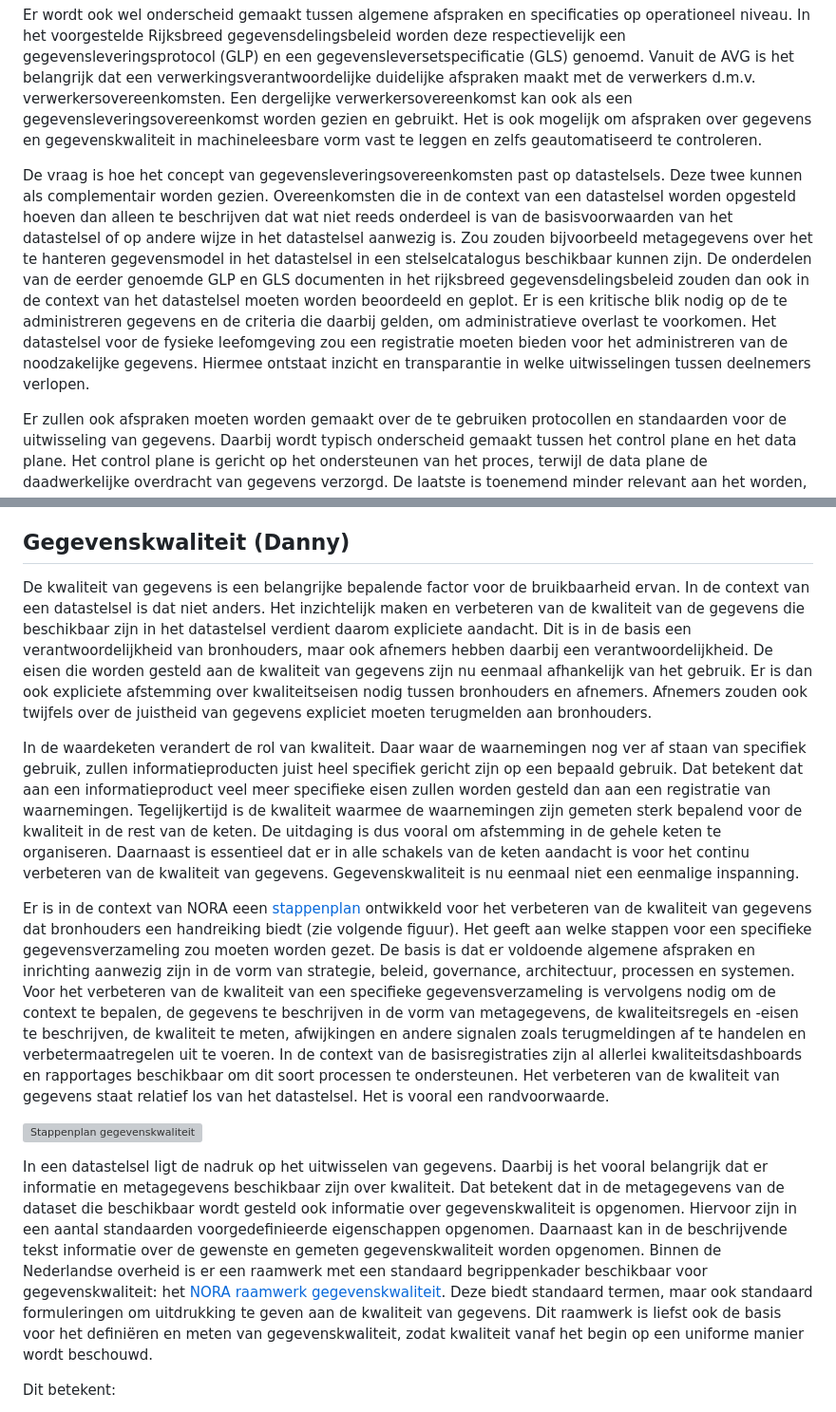
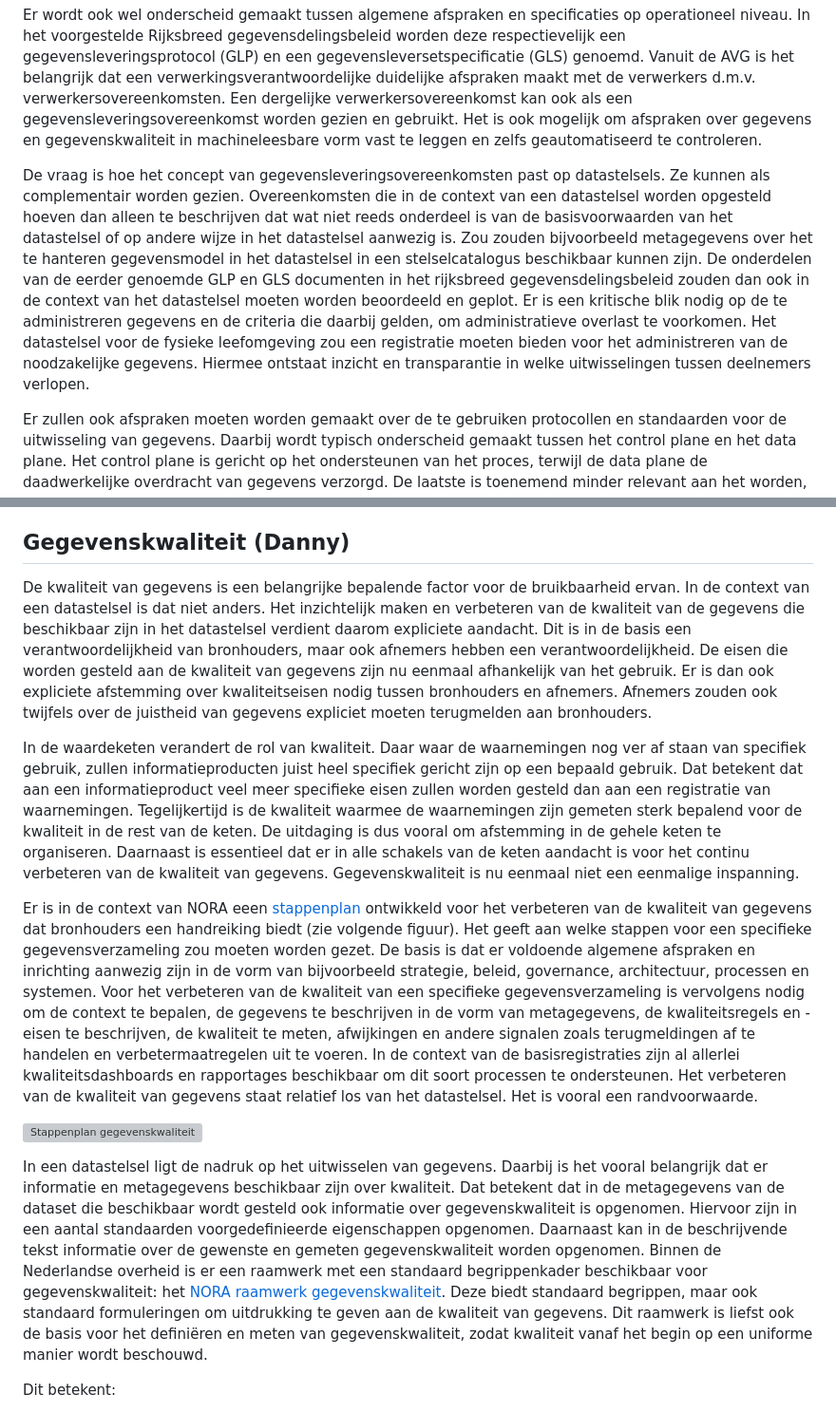
Before and after one commit to Geonovum/ZON-DA, a Markdown page: respec/datawaardeketen.md, 2 parts joined by grey strips. Shown at 95% size. Rendered like a GitHub page; grey boxes are pictures that could not be loaded.

Commit message:
formulering aangescherpt

```diff
--- a/respec/datawaardeketen.md
+++ b/respec/datawaardeketen.md
@@ -57,7 +57,7 @@ Het is belangrijk dat rechten, plichten en aansprakelijkheden tussen aanbieders
 
 Er wordt ook wel onderscheid gemaakt tussen algemene afspraken en specificaties op operationeel niveau. In het voorgestelde Rijksbreed gegevensdelingsbeleid worden deze respectievelijk een gegevensleveringsprotocol (GLP) en een gegevensleversetspecificatie (GLS) genoemd. Vanuit de AVG is het belangrijk dat een verwerkingsverantwoordelijke duidelijke afspraken maakt met de verwerkers d.m.v. verwerkersovereenkomsten. Een dergelijke verwerkersovereenkomst kan ook als een gegevensleveringsovereenkomst worden gezien en gebruikt. Het is ook mogelijk om afspraken over gegevens en gegevenskwaliteit in machineleesbare vorm vast te leggen en zelfs geautomatiseerd te controleren.
 
-De vraag is hoe het concept van gegevensleveringsovereenkomsten past op datastelsels. Deze twee kunnen als complementair worden gezien. Overeenkomsten die in de context van een datastelsel worden opgesteld hoeven dan alleen te beschrijven dat wat niet reeds onderdeel is van de basisvoorwaarden van het datastelsel of op andere wijze in het datastelsel aanwezig is. Zou zouden bijvoorbeeld metagegevens over het te hanteren gegevensmodel in het datastelsel in een stelselcatalogus beschikbaar kunnen zijn. De onderdelen van de eerder genoemde GLP en GLS documenten in het rijksbreed gegevensdelingsbeleid zouden dan ook in de context van het datastelsel moeten worden beoordeeld en geplot. Er is een kritische blik nodig op de te administreren gegevens en de criteria die daarbij gelden, om administratieve overlast te voorkomen. Het datastelsel voor de fysieke leefomgeving zou een registratie moeten bieden voor het administreren van de noodzakelijke gegevens. Hiermee ontstaat inzicht en transparantie in welke uitwisselingen tussen deelnemers verlopen.
+De vraag is hoe het concept van gegevensleveringsovereenkomsten past op datastelsels. Ze kunnen als complementair worden gezien. Overeenkomsten die in de context van een datastelsel worden opgesteld hoeven dan alleen te beschrijven dat wat niet reeds onderdeel is van de basisvoorwaarden van het datastelsel of op andere wijze in het datastelsel aanwezig is. Zou zouden bijvoorbeeld metagegevens over het te hanteren gegevensmodel in het datastelsel in een stelselcatalogus beschikbaar kunnen zijn. De onderdelen van de eerder genoemde GLP en GLS documenten in het rijksbreed gegevensdelingsbeleid zouden dan ook in de context van het datastelsel moeten worden beoordeeld en geplot. Er is een kritische blik nodig op de te administreren gegevens en de criteria die daarbij gelden, om administratieve overlast te voorkomen. Het datastelsel voor de fysieke leefomgeving zou een registratie moeten bieden voor het administreren van de noodzakelijke gegevens. Hiermee ontstaat inzicht en transparantie in welke uitwisselingen tussen deelnemers verlopen.
 
 Er zullen ook afspraken moeten worden gemaakt over de te gebruiken protocollen en standaarden voor de uitwisseling van gegevens. Daarbij wordt typisch onderscheid gemaakt tussen het control plane en het data plane. Het control plane is gericht op het ondersteunen van het proces, terwijl de data plane de daadwerkelijke overdracht van gegevens verzorgd. De laatste is toenemend minder relevant aan het worden, mede ingegeven door een algemene beweging naar het gebruik van open standaarden en RESTful API's. Het control plane is verantwoordelijk voor het controleren van relevante afspraken, zoals het controleren van de autorisatieregels (policies) die gelden voor het afnemen van de gegevens. Hiervoor zijn meerdere standaarden in ontwikkeling zoals het Dataspace Protocol, AuthZEN en de Nederlandse Federated Service Connectivity (FSC) en de standaarden die worden ontwikkeld in het project Federatieve Toegangsverlening. Tegelijkertijd zijn dit soort standaarden vooral relevant voor het uitwisselen van gevoelige gegevens, terwijl veel geografische gegevens als open data beschikbaar zijn.
 
@@ -74,15 +74,15 @@ Openstaande issues:
 - Welke connectoren hebben deelnemers nodig?
 
 ## Gegevenskwaliteit (Danny)
-De kwaliteit van gegevens is een belangrijke bepalende factor voor de bruikbaarheid ervan. In de context van een datastelsel is dat niet anders. Het inzichtelijk maken en verbeteren van de  kwaliteit van de gegevens die beschikbaar zijn in het datastelsel verdient daarom expliciete aandacht. Dit is in de basis een verantwoordelijkheid van bronhouders, maar ook afnemers hebben daarbij een verantwoordelijkheid. De eisen die worden gesteld aan de kwaliteit van gegevens zijn nu eenmaal afhankelijk van het gebruik. Er is dan ook expliciete afstemming over kwaliteitseisen nodig tussen bronhouders en afnemers. Afnemers zouden ook twijfels over de juistheid van gegevens expliciet moeten terugmelden aan bronhouders.
+De kwaliteit van gegevens is een belangrijke bepalende factor voor de bruikbaarheid ervan. In de context van een datastelsel is dat niet anders. Het inzichtelijk maken en verbeteren van de  kwaliteit van de gegevens die beschikbaar zijn in het datastelsel verdient daarom expliciete aandacht. Dit is in de basis een verantwoordelijkheid van bronhouders, maar ook afnemers hebben een verantwoordelijkheid. De eisen die worden gesteld aan de kwaliteit van gegevens zijn nu eenmaal afhankelijk van het gebruik. Er is dan ook expliciete afstemming over kwaliteitseisen nodig tussen bronhouders en afnemers. Afnemers zouden ook twijfels over de juistheid van gegevens expliciet moeten terugmelden aan bronhouders.
 
 In de waardeketen verandert de rol van kwaliteit. Daar waar de waarnemingen nog ver af staan van specifiek gebruik, zullen informatieproducten juist heel specifiek gericht zijn op een bepaald gebruik. Dat betekent dat aan een informatieproduct veel meer specifieke eisen zullen worden gesteld dan aan een registratie van waarnemingen. Tegelijkertijd is de kwaliteit waarmee de waarnemingen zijn gemeten sterk bepalend voor de kwaliteit in de rest van de keten. De uitdaging is dus vooral om afstemming in de gehele keten te organiseren. Daarnaast is essentieel dat er in alle schakels van de keten aandacht is voor het continu  verbeteren van de kwaliteit van gegevens. Gegevenskwaliteit is nu eenmaal niet een eenmalige inspanning.
 
-Er is in de context van NORA eeen [stappenplan](https://www.noraonline.nl/wiki/Stappenplan_gegevenskwaliteit) ontwikkeld voor het verbeteren van de kwaliteit van gegevens dat bronhouders een handreiking biedt (zie volgende figuur). Het geeft aan welke stappen voor een specifieke gegevensverzameling zou moeten worden gezet. De basis is dat er voldoende algemene afspraken en inrichting aanwezig zijn in de vorm van strategie, beleid, governance, architectuur, processen en systemen. Voor het verbeteren van de kwaliteit van een specifieke gegevensverzameling is vervolgens nodig om de context te bepalen, de gegevens te beschrijven in de vorm van metagegevens, de kwaliteitsregels en -eisen te beschrijven, de kwaliteit te meten, afwijkingen en andere signalen zoals terugmeldingen af te handelen en verbetermaatregelen uit te voeren. In de context van de basisregistraties zijn al allerlei kwaliteitsdashboards en rapportages beschikbaar om dit soort processen te ondersteunen. Het verbeteren van de kwaliteit van gegevens staat relatief los van het datastelsel. Het is vooral een randvoorwaarde.
+Er is in de context van NORA eeen [stappenplan](https://www.noraonline.nl/wiki/Stappenplan_gegevenskwaliteit) ontwikkeld voor het verbeteren van de kwaliteit van gegevens dat bronhouders een handreiking biedt (zie volgende figuur). Het geeft aan welke stappen voor een specifieke gegevensverzameling zou moeten worden gezet. De basis is dat er voldoende algemene afspraken en inrichting aanwezig zijn in de vorm van bijvoorbeeld strategie, beleid, governance, architectuur, processen en systemen. Voor het verbeteren van de kwaliteit van een specifieke gegevensverzameling is vervolgens nodig om de context te bepalen, de gegevens te beschrijven in de vorm van metagegevens, de kwaliteitsregels en -eisen te beschrijven, de kwaliteit te meten, afwijkingen en andere signalen zoals terugmeldingen af te handelen en verbetermaatregelen uit te voeren. In de context van de basisregistraties zijn al allerlei kwaliteitsdashboards en rapportages beschikbaar om dit soort processen te ondersteunen. Het verbeteren van de kwaliteit van gegevens staat relatief los van het datastelsel. Het is vooral een randvoorwaarde.
 
 ![Stappenplan gegevenskwaliteit](./respec/media/stappenplan_gegevenskwaliteit.png)
 
-In een datastelsel ligt de nadruk op het uitwisselen van gegevens. Daarbij is het vooral belangrijk dat er informatie en metagegevens beschikbaar zijn over kwaliteit. Dat betekent dat in de metagegevens van de dataset die beschikbaar wordt gesteld ook informatie over gegevenskwaliteit is opgenomen. Hiervoor zijn in een aantal standaarden voorgedefinieerde eigenschappen opgenomen. Daarnaast kan in de beschrijvende tekst informatie over de gewenste en gemeten gegevenskwaliteit worden opgenomen. Binnen de Nederlandse overheid is er een raamwerk met een standaard begrippenkader beschikbaar voor gegevenskwaliteit: het [NORA raamwerk gegevenskwaliteit](https://www.noraonline.nl/wiki/Raamwerk_gegevenskwaliteit). Deze biedt standaard termen, maar ook standaard formuleringen om uitdrukking te geven aan de kwaliteit van gegevens. Dit raamwerk is liefst ook de basis voor het definiëren en meten van gegevenskwaliteit, zodat kwaliteit vanaf het begin op een uniforme manier wordt beschouwd.
+In een datastelsel ligt de nadruk op het uitwisselen van gegevens. Daarbij is het vooral belangrijk dat er informatie en metagegevens beschikbaar zijn over kwaliteit. Dat betekent dat in de metagegevens van de dataset die beschikbaar wordt gesteld ook informatie over gegevenskwaliteit is opgenomen. Hiervoor zijn in een aantal standaarden voorgedefinieerde eigenschappen opgenomen. Daarnaast kan in de beschrijvende tekst informatie over de gewenste en gemeten gegevenskwaliteit worden opgenomen. Binnen de Nederlandse overheid is er een raamwerk met een standaard begrippenkader beschikbaar voor gegevenskwaliteit: het [NORA raamwerk gegevenskwaliteit](https://www.noraonline.nl/wiki/Raamwerk_gegevenskwaliteit). Deze biedt standaard begrippen, maar ook standaard formuleringen om uitdrukking te geven aan de kwaliteit van gegevens. Dit raamwerk is liefst ook de basis voor het definiëren en meten van gegevenskwaliteit, zodat kwaliteit vanaf het begin op een uniforme manier wordt beschouwd.
 
 Dit betekent:
 - Het expliciet maken van de kwaliteit van gegevens die beschikbaar worden gesteld in de metagegegevens
```
